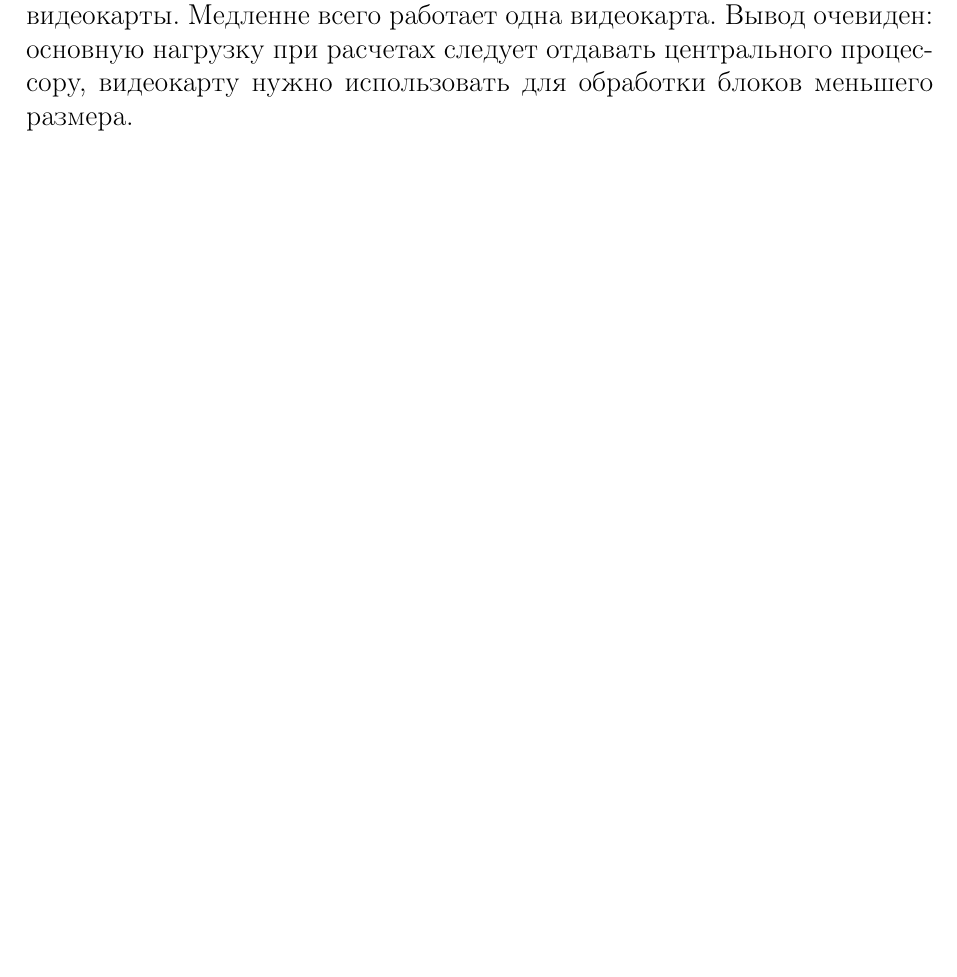
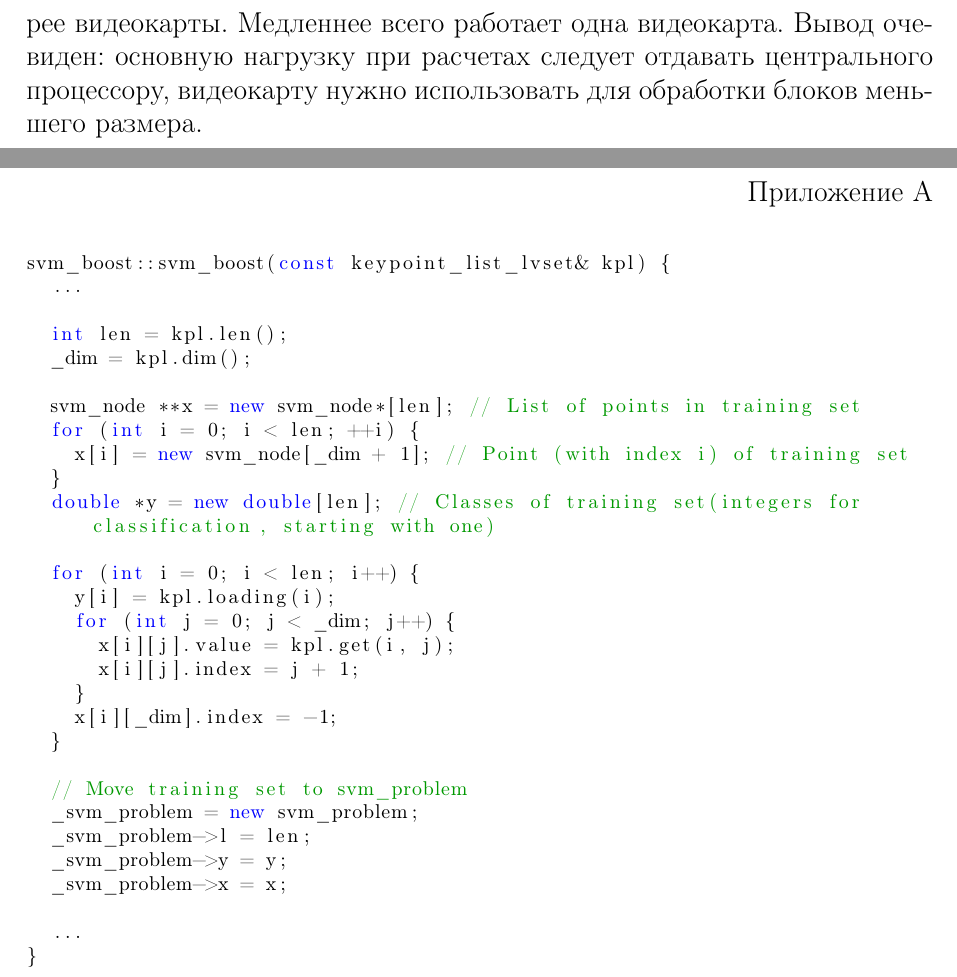
Before and after one commit to Chester94/Diplom, a LaTeX thesis (Diplom.tex): part of page 28 of 32 before the commit and two parts of pages 29 and 33 of 33 after it, the two joined at a grey line, cut so that both start at the same text, the shorter picture padded with empty space. Compiled offline with pdfLaTeX.

Commit message:
Приложение А

```diff
--- a/Diplom.tex
+++ b/Diplom.tex
@@ -624,7 +624,7 @@ $$b_i > 1.$$
 	\label{ris:hist}
 \end{figure}
 
-\par Быстрее всего обработка данных идет с использованием двух процессоров. Чуть медленее работает комбинация из одного процессора и трех видеокарт. Почти с одинаковой скоростью работают процессор и две видеокарты. Важно отметить, что процессор почти в два раза быстрее видеокарты. Медленне всего работает одна видеокарта. Вывод очевиден: основную нагрузку при расчетах следует отдавать центрального процессору, видеокарту нужно использовать для обработки блоков меньшего размера.
+\par Быстрее всего обработка данных идет с использованием двух процессоров. Чуть медленнее работает комбинация из одного процессора и трех видеокарт. Почти с одинаковой скоростью работают процессор и две видеокарты. Важно отметить, что процессор почти в два раза быстрее видеокарты. Медленнее всего работает одна видеокарта. Вывод очевиден: основную нагрузку при расчетах следует отдавать центрального процессору, видеокарту нужно использовать для обработки блоков меньшего размера.
 
 
 
@@ -667,4 +667,52 @@ $$b_i > 1.$$
 
 \end{thebibliography}
 
+
+
+
+\newpage
+
+\begin{flushright}
+Приложение А
+\end{flushright}
+\addcontentsline{toc}{section}{Приложение А}
+
+%\begin{center}
+%\textbf{Диаграмма классов классификации}
+%\end{center}
+%
+%\center{\includegraphics[width=1\linewidth]{classification_scheme_of_classes_trim.png}}
+
+\begin{lstlisting}
+svm_boost::svm_boost(const keypoint_list_lvset& kpl) {
+  ...
+
+  int len = kpl.len();
+  _dim = kpl.dim();
+
+  svm_node **x = new svm_node*[len]; // List of points in training set
+  for (int i = 0; i < len; ++i) {
+    x[i] = new svm_node[_dim + 1]; // Point (with index i) of training set
+  }
+  double *y = new double[len]; // Classes of training set(integers for classification, starting with one)
+
+  for (int i = 0; i < len; i++) {
+    y[i] = kpl.loading(i);
+    for (int j = 0; j < _dim; j++) {
+      x[i][j].value = kpl.get(i, j);
+      x[i][j].index = j + 1;
+    }
+    x[i][_dim].index = -1;
+  }
+
+  // Move training set to svm_problem
+  _svm_problem = new svm_problem;
+  _svm_problem->l = len;
+  _svm_problem->y = y;
+  _svm_problem->x = x;
+
+  ...
+}
+\end{lstlisting}
+
 \end{document}
```
Also changed, not shown: Diplom.pdf, Diplom.tex (20 more changed lines), 5 other files.
